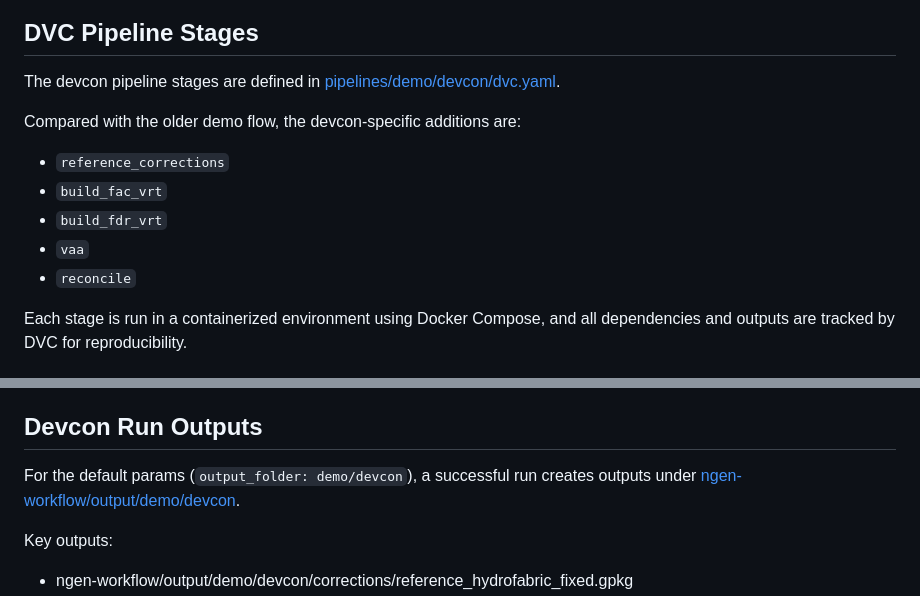
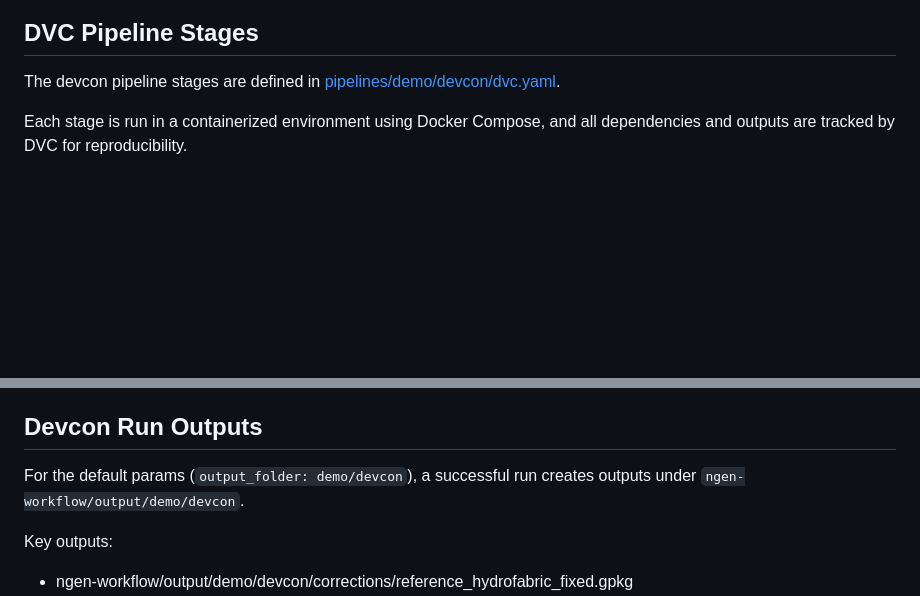
Before and after one commit to CUAHSI/ciroh-hydrofabrics, a Markdown page: README.md, 2 parts joined by grey strips. Drawn GitHub-style; blank space fills up the shorter version.

Commit message:
clean up around pipeline documentation

```diff
--- a/README.md
+++ b/README.md
@@ -110,14 +110,6 @@ cat pipelines/demo/devcon/params.yaml
 
 The devcon pipeline stages are defined in [pipelines/demo/devcon/dvc.yaml](pipelines/demo/devcon/dvc.yaml).
 
-Compared with the older demo flow, the devcon-specific additions are:
-
-- `reference_corrections`
-- `build_fac_vrt`
-- `build_fdr_vrt`
-- `vaa`
-- `reconcile`
-
 Each stage is run in a containerized environment using Docker Compose, and all dependencies and outputs are tracked by DVC for reproducibility.
 
 ### 1. reference_corrections
@@ -160,7 +152,7 @@ Output: ngen-workflow/output/${output_folder}/ngen_hydrofabric_reconciled.gpkg.
 
 ## Devcon Run Outputs
 
-For the default params (`output_folder: demo/devcon`), a successful run creates outputs under [ngen-workflow/output/demo/devcon](ngen-workflow/output/demo/devcon).
+For the default params (`output_folder: demo/devcon`), a successful run creates outputs under `ngen-workflow/output/demo/devcon`.
 
 Key outputs:
 
```
